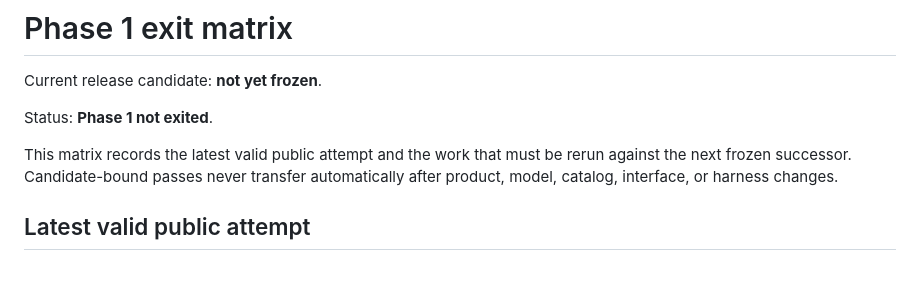
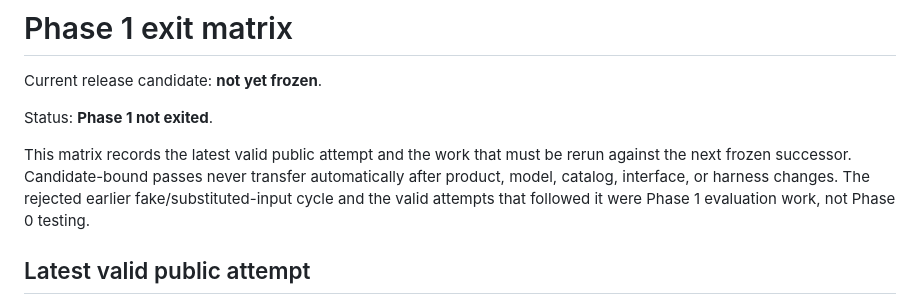
Before and after one commit to ck3user75233/ck3chronicle, a Markdown page: docs/PHASE1_EXIT_MATRIX.md, the part around the change. Rendered like a GitHub page; blank space fills up the shorter version.

```diff
--- a/docs/PHASE1_EXIT_MATRIX.md
+++ b/docs/PHASE1_EXIT_MATRIX.md
@@ -7,6 +7,8 @@ Status: **Phase 1 not exited**.
 This matrix records the latest valid public attempt and the work that must be
 rerun against the next frozen successor. Candidate-bound passes never transfer
 automatically after product, model, catalog, interface, or harness changes.
+The rejected earlier fake/substituted-input cycle and the valid attempts that
+followed it were Phase 1 evaluation work, not Phase 0 testing.
 
 ## Latest valid public attempt
 
```
Also changed, not shown: docs/PROJECT_PLAN.md (+4 -0 lines), docs/PROJECT_STATUS.md (+17 -0 lines).
